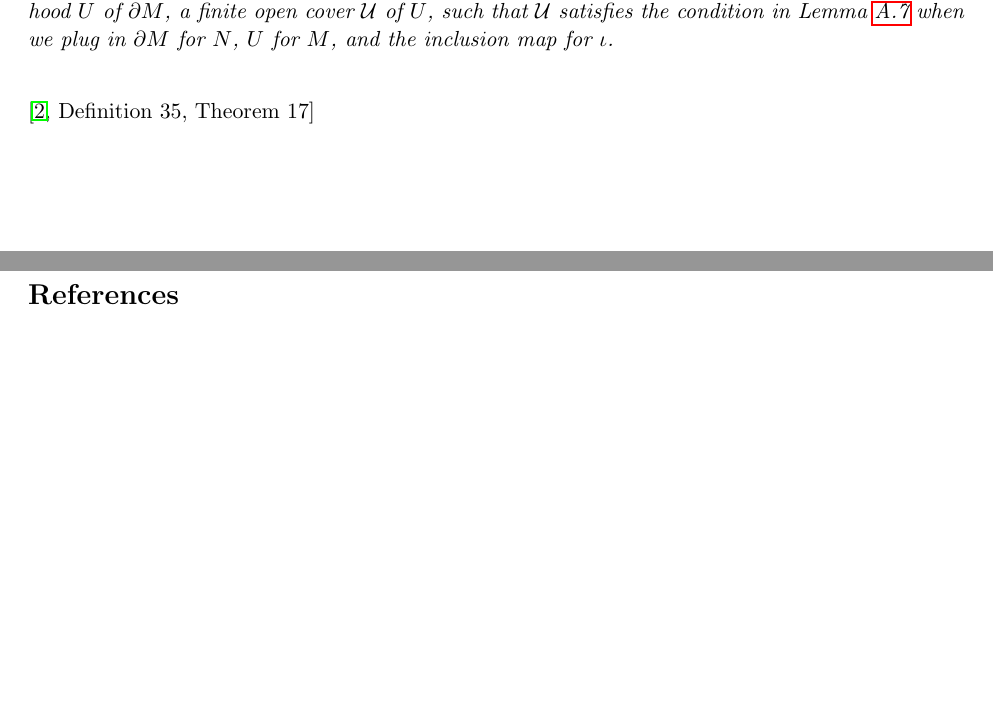
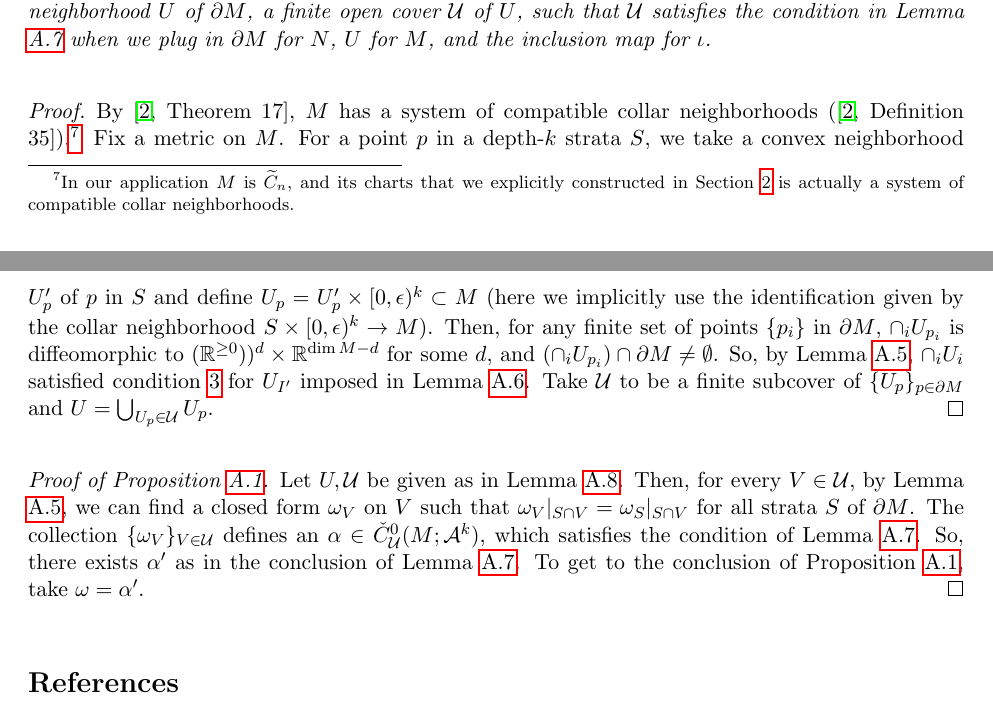
Before and after one commit to xujia-c/bracket, a LaTeX document (bracket.tex): two parts of pages 11 and 12 of 12, joined at a grey line, cut so that both start at the same text, the shorter picture padded with empty space. Compiled offline with pdfLaTeX.

Commit message:
Appendix A completed

```diff
--- a/bracket.tex
+++ b/bracket.tex
@@ -607,10 +603,24 @@ Therefore, $\check\delta\alpha'=\check\delta\alpha-d\beta=0$, as desired.
 
 %Now we show that in our case, the condition of Lemma \ref{cechform2_lmm} can be satisfied.
 \begin{lmm}\label{cover_lmm}
-Suppose $M$ is a compact manifold with corners. Then, there exist an open neighborhood $U$ of $\partial M$, a finite open cover $\cU$ of $U$, such that $\cU$ satisfies the condition in Lemma \ref{cechform2_lmm} when we plug in $\partial M$ for $N$, $U$ for $M$, and the inclusion map for $\iota$.
+Suppose $M$ is a compact manifold with embedded faces. Then, there exist an open neighborhood $U$ of $\partial M$, a finite open cover $\cU$ of $U$, such that $\cU$ satisfies the condition in Lemma \ref{cechform2_lmm} when we plug in $\partial M$ for $N$, $U$ for $M$, and the inclusion map for $\iota$.
 \end{lmm}
+\begin{proof}
+By \cite[Theorem 17]{Hajek}, $M$ has a system of compatible collar neighborhoods (\cite[Definition 35]{Hajek}).\footnote{In our application $M$ is $\wt{C}_n$, and its charts that we explicitly constructed in Section \ref{conftilde_sec} is actually a system of compatible collar neighborhoods.}
+Fix a metric on $M$.
+For a point $p$ in a depth-$k$ strata $S$, we take a convex neighborhood $U'_p$ of $p$ in $S$ and define $U_p=U'_p\times[0,\epsilon)^k\subset M$ (here we implicitly use the identification given by the collar neighborhood $S\times[0,\epsilon)^k\to M$).
+Then, for any finite set of points $\{p_i\}$ in $\partial M$, $\cap_iU_{p_i}$ is diffeomorphic to $(\R^{\ge0}))^d\times\R^{\dim{M}-d}$ for some $d$, and $(\cap_iU_{p_i})\cap\partial M\neq\emptyset$.
+So, by Lemma \ref{localformpatching_lmm}, $\cap_iU_i$ satisfied condition \ref{condition3_item} for $U_{I'}$ imposed in Lemma \ref{cechform_lmm}.
+Take $\cU$ to be a finite subcover of $\{U_p\}_{p\in\partial M}$ and $U=\bigcup_{U_p\in\cU}U_p$.
+\end{proof}
 
-\cite[Definition 35, Theorem 17]{Hajek}
+\begin{proof}[Proof of Proposition \ref{formextension_prp}]
+Let $U,\cU$ be given as in Lemma \ref{cover_lmm}.
+Then, for every $V\in\cU$, by Lemma \ref{localformpatching_lmm}, we can find a closed form $\omega_V$ on $V$ such that $\omega_V|_{S\cap V}=\omega_S|_{S\cap V}$ for all strata $S$ of $\partial M$.
+The collection $\{\omega_V\}_{V\in\cU}$ defines an $\alpha\in\check{C}^0_\cU(M;\cA^k)$, which satisfies the condition of Lemma \ref{cechform2_lmm}.
+So, there exists $\alpha'$ as in the conclusion of Lemma \ref{cechform2_lmm}.
+To get to the conclusion of Proposition \ref{formextension_prp}, take $\omega=\alpha'$.
+\end{proof}
 
 \end{appendices}
 
```
Also changed, not shown: bracket.pdf, bracket.tex (26 more changed lines).
